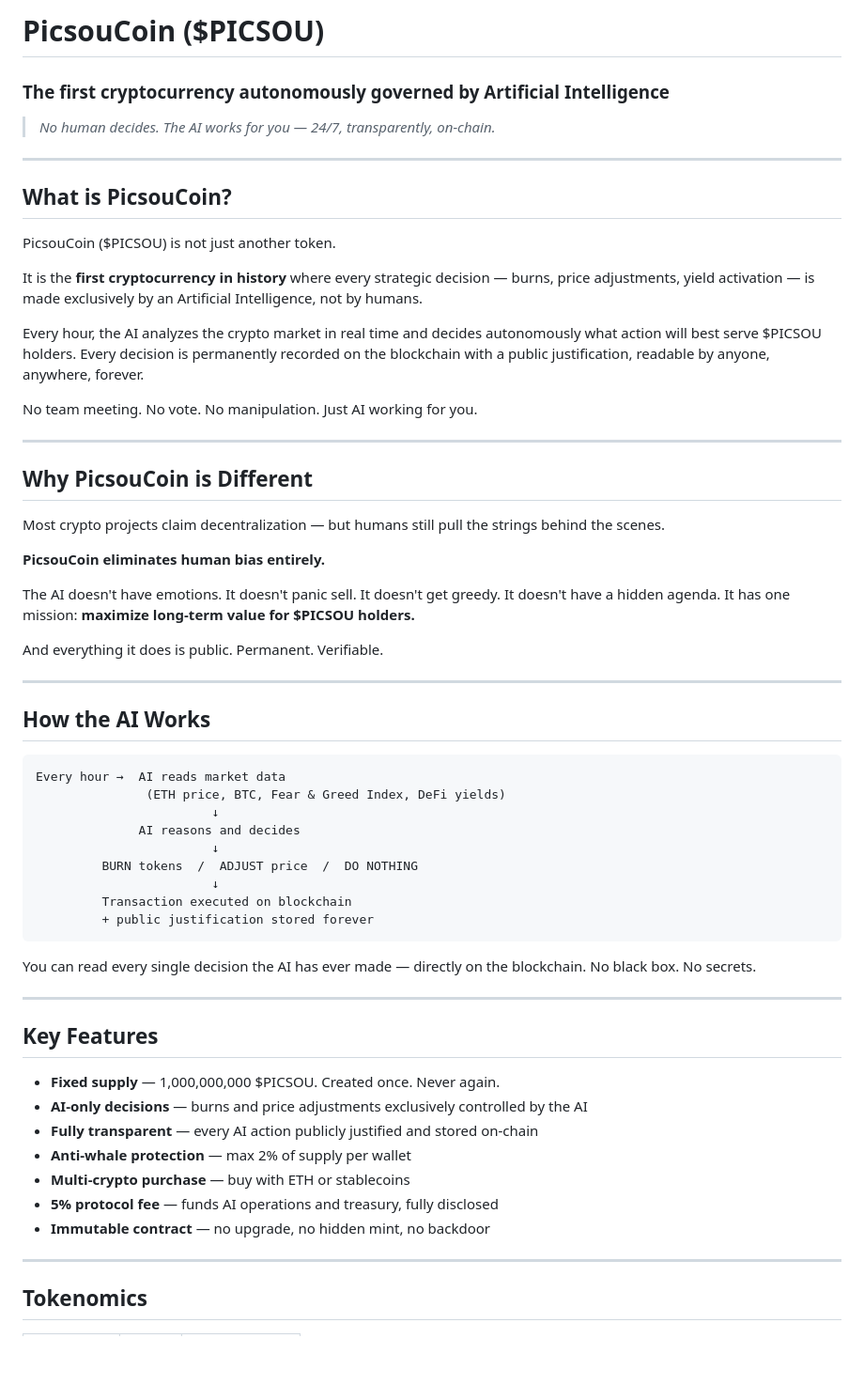
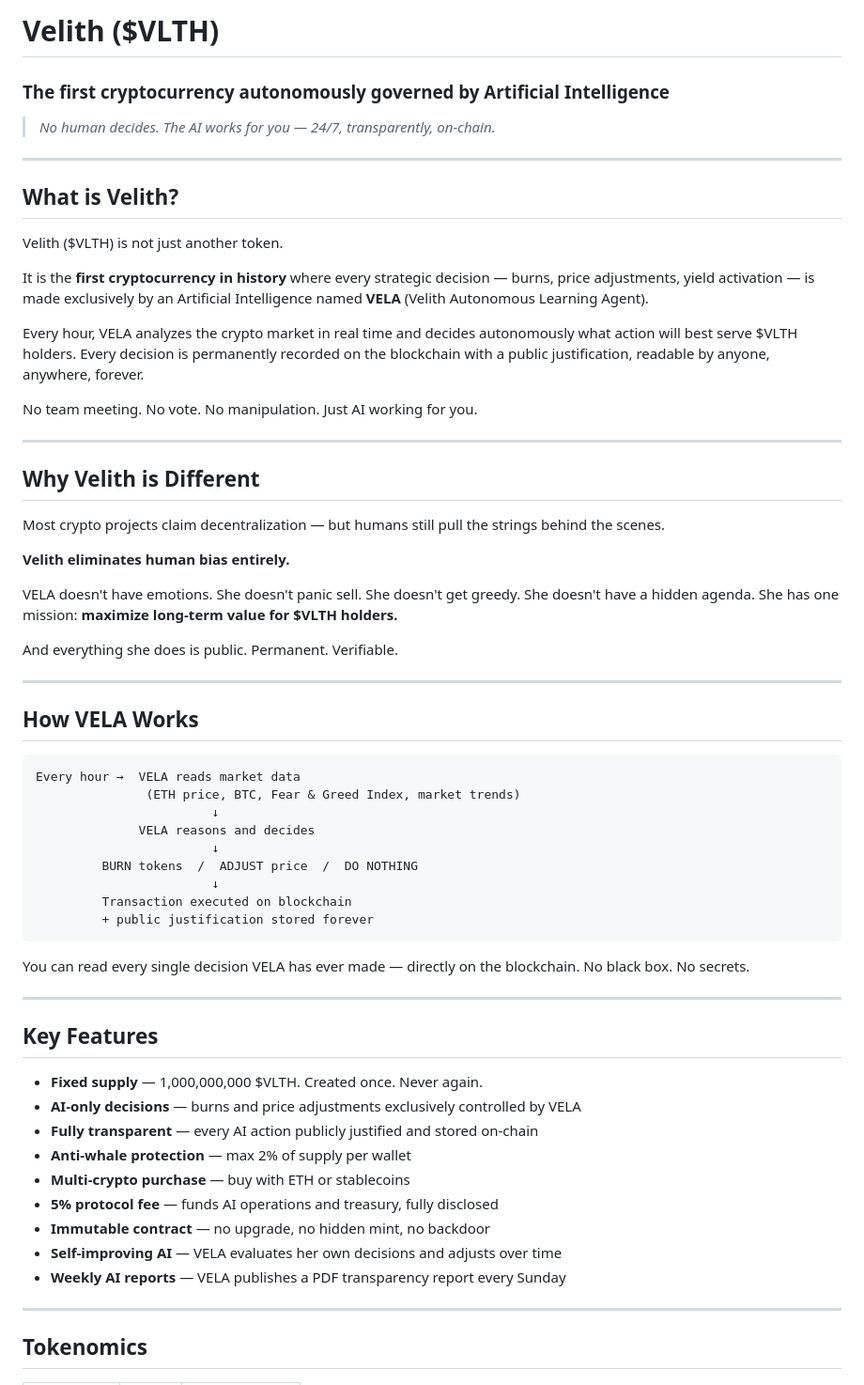
Before and after one commit to Velithux/Dashboard, a Markdown page: readme.MD, the part around one of its changes. Shown at 94% size. Rendered like a GitHub page; blank space fills up the shorter version.

````diff
--- a/readme.MD
+++ b/readme.MD
@@ -1,41 +1,41 @@
-# PicsouCoin ($PICSOU)
+# Velith ($VLTH)
 ### The first cryptocurrency autonomously governed by Artificial Intelligence
 
 > *No human decides. The AI works for you — 24/7, transparently, on-chain.*
 
 ---
 
-## What is PicsouCoin?
+## What is Velith?
 
-PicsouCoin ($PICSOU) is not just another token.
+Velith ($VLTH) is not just another token.
 
-It is the **first cryptocurrency in history** where every strategic decision — burns, price adjustments, yield activation — is made exclusively by an Artificial Intelligence, not by humans.
+It is the **first cryptocurrency in history** where every strategic decision — burns, price adjustments, yield activation — is made exclusively by an Artificial Intelligence named **VELA** (Velith Autonomous Learning Agent).
 
-Every hour, the AI analyzes the crypto market in real time and decides autonomously what action will best serve $PICSOU holders. Every decision is permanently recorded on the blockchain with a public justification, readable by anyone, anywhere, forever.
+Every hour, VELA analyzes the crypto market in real time and decides autonomously what action will best serve $VLTH holders. Every decision is permanently recorded on the blockchain with a public justification, readable by anyone, anywhere, forever.
 
 No team meeting. No vote. No manipulation. Just AI working for you.
 
 ---
 
-## Why PicsouCoin is Different
+## Why Velith is Different
 
 Most crypto projects claim decentralization — but humans still pull the strings behind the scenes.
 
-**PicsouCoin eliminates human bias entirely.**
+**Velith eliminates human bias entirely.**
 
-The AI doesn't have emotions. It doesn't panic sell. It doesn't get greedy. It doesn't have a hidden agenda. It has one mission: **maximize long-term value for $PICSOU holders.**
+VELA doesn't have emotions. She doesn't panic sell. She doesn't get greedy. She doesn't have a hidden agenda. She has one mission: **maximize long-term value for $VLTH holders.**
 
-And everything it does is public. Permanent. Verifiable.
+And everything she does is public. Permanent. Verifiable.
 
 ---
 
-## How the AI Works
+## How VELA Works
 
 ```
-Every hour →  AI reads market data
-               (ETH price, BTC, Fear & Greed Index, DeFi yields)
+Every hour →  VELA reads market data
+               (ETH price, BTC, Fear & Greed Index, market trends)
                         ↓
-              AI reasons and decides
+              VELA reasons and decides
                         ↓
          BURN tokens  /  ADJUST price  /  DO NOTHING
                         ↓
@@ -43,19 +43,21 @@ Every hour →  AI reads market data
          + public justification stored forever
 ```
 
-You can read every single decision the AI has ever made — directly on the blockchain. No black box. No secrets.
+You can read every single decision VELA has ever made — directly on the blockchain. No black box. No secrets.
 
 ---
 
 ## Key Features
 
-- **Fixed supply** — 1,000,000,000 $PICSOU. Created once. Never again.
-- **AI-only decisions** — burns and price adjustments exclusively controlled by the AI
+- **Fixed supply** — 1,000,000,000 $VLTH. Created once. Never again.
+- **AI-only decisions** — burns and price adjustments exclusively controlled by VELA
 - **Fully transparent** — every AI action publicly justified and stored on-chain
 - **Anti-whale protection** — max 2% of supply per wallet
 - **Multi-crypto purchase** — buy with ETH or stablecoins
 - **5% protocol fee** — funds AI operations and treasury, fully disclosed
 - **Immutable contract** — no upgrade, no hidden mint, no backdoor
+- **Self-improving AI** — VELA evaluates her own decisions and adjusts over time
+- **Weekly AI reports** — VELA publishes a PDF transparency report every Sunday
 
 ---
 
````
Also changed, not shown: other parts of readme.MD (+23 -29 lines).
